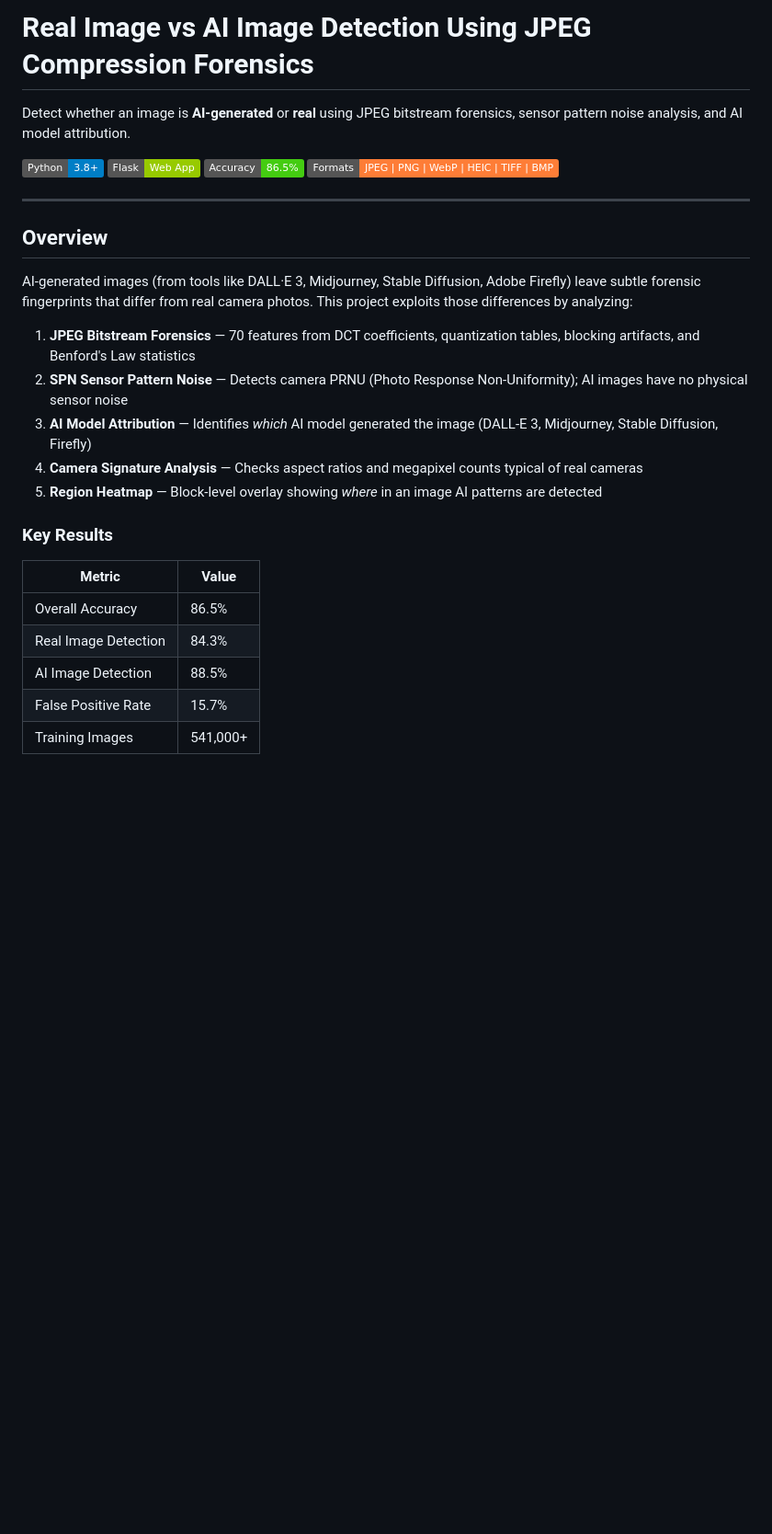
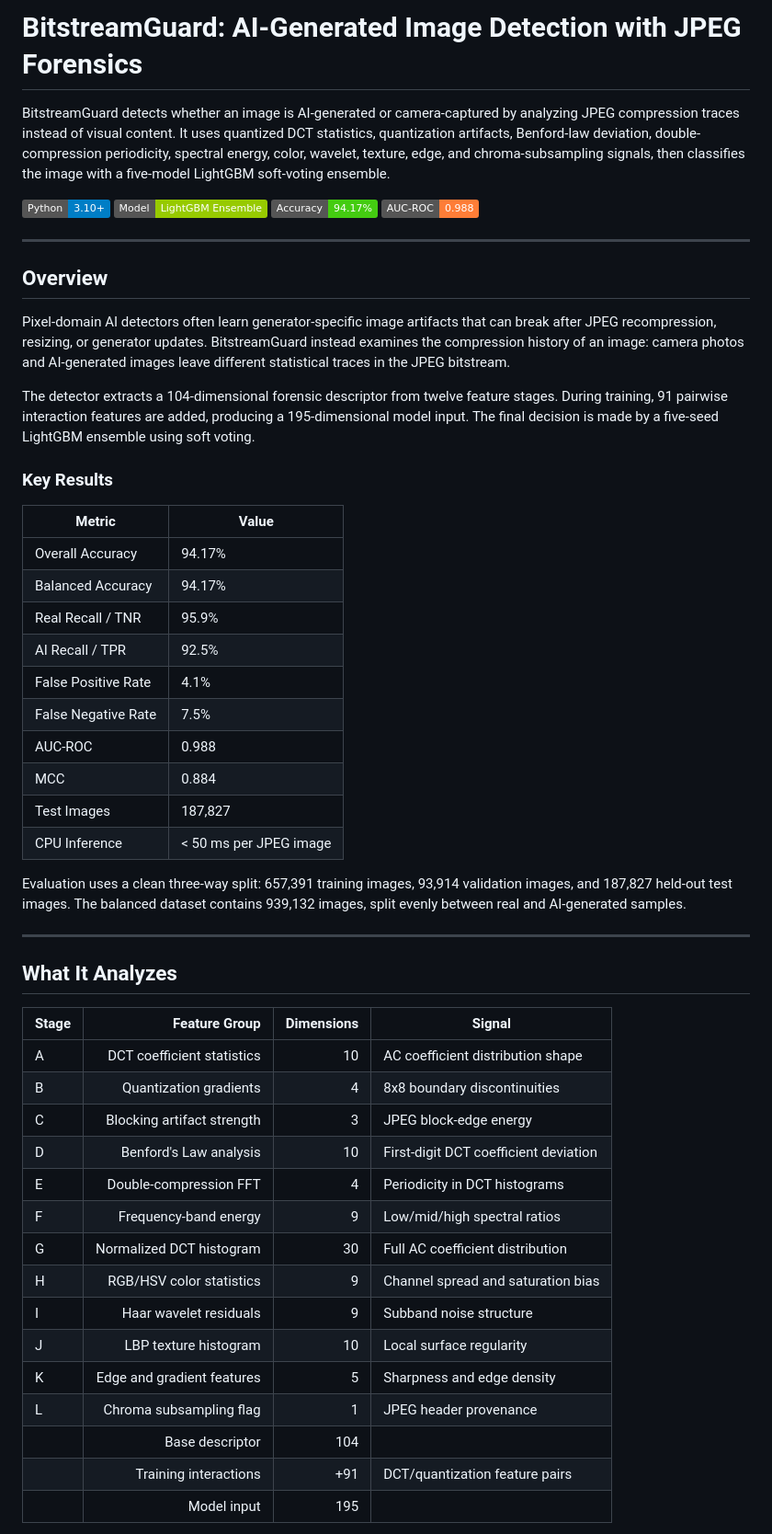
Before and after one commit to kumarswamyg2005/Real-image-vs-AI-image-using-jpeg-compression, a Markdown page: README.md, the part around one of its changes. Shown at 92% size. GitHub-like rendering; badges without logos; blank space fills up the shorter version.

```diff
--- a/README.md
+++ b/README.md
@@ -1,30 +1,56 @@
-# Real Image vs AI Image Detection Using JPEG Compression Forensics
+# BitstreamGuard: AI-Generated Image Detection with JPEG Forensics
 
-Detect whether an image is **AI-generated** or **real** using JPEG bitstream forensics, sensor pattern noise analysis, and AI model attribution.
+BitstreamGuard detects whether an image is AI-generated or camera-captured by analyzing JPEG compression traces instead of visual content. It uses quantized DCT statistics, quantization artifacts, Benford-law deviation, double-compression periodicity, spectral energy, color, wavelet, texture, edge, and chroma-subsampling signals, then classifies the image with a five-model LightGBM soft-voting ensemble.
 
-![Python](https://img.shields.io/badge/Python-3.8%2B-blue)
-![Flask](https://img.shields.io/badge/Flask-Web%20App-green)
-![Accuracy](https://img.shields.io/badge/Accuracy-86.5%25-brightgreen)
-![Formats](https://img.shields.io/badge/Formats-JPEG%20%7C%20PNG%20%7C%20WebP%20%7C%20HEIC%20%7C%20TIFF%20%7C%20BMP-orange)
+![Python](https://img.shields.io/badge/Python-3.10%2B-blue)
+![Model](https://img.shields.io/badge/Model-LightGBM%20Ensemble-green)
+![Accuracy](https://img.shields.io/badge/Accuracy-94.17%25-brightgreen)
+![AUC](https://img.shields.io/badge/AUC--ROC-0.988-orange)
 
 ---
 
 ## Overview
 
-AI-generated images (from tools like DALL·E 3, Midjourney, Stable Diffusion, Adobe Firefly) leave subtle forensic fingerprints that differ from real camera photos. This project exploits those differences by analyzing:
+Pixel-domain AI detectors often learn generator-specific image artifacts that can break after JPEG recompression, resizing, or generator updates. BitstreamGuard instead examines the compression history of an image: camera photos and AI-generated images leave different statistical traces in the JPEG bitstream.
 
-1. **JPEG Bitstream Forensics** — 70 features from DCT coefficients, quantization tables, blocking artifacts, and Benford's Law statistics
-2. **SPN Sensor Pattern Noise** — Detects camera PRNU (Photo Response Non-Uniformity); AI images have no physical sensor noise
-3. **AI Model Attribution** — Identifies *which* AI model generated the image (DALL-E 3, Midjourney, Stable Diffusion, Firefly)
-4. **Camera Signature Analysis** — Checks aspect ratios and megapixel counts typical of real cameras
-5. **Region Heatmap** — Block-level overlay showing *where* in an image AI patterns are detected
+The detector extracts a 104-dimensional forensic descriptor from twelve feature stages. During training, 91 pairwise interaction features are added, producing a 195-dimensional model input. The final decision is made by a five-seed LightGBM ensemble using soft voting.
 
 ### Key Results
 
-| Metric               | Value    |
-| -------------------- | -------- |
-| Overall Accuracy     | 86.5%    |
-| Real Image Detection | 84.3%    |
-| AI Image Detection   | 88.5%    |
-| False Positive Rate  | 15.7%    |
-| Training Images      | 541,000+ |
+| Metric | Value |
+| --- | --- |
+| Overall Accuracy | 94.17% |
+| Balanced Accuracy | 94.17% |
+| Real Recall / TNR | 95.9% |
+| AI Recall / TPR | 92.5% |
+| False Positive Rate | 4.1% |
+| False Negative Rate | 7.5% |
+| AUC-ROC | 0.988 |
+| MCC | 0.884 |
+| Test Images | 187,827 |
+| CPU Inference | < 50 ms per JPEG image |
+
+Evaluation uses a clean three-way split: 657,391 training images, 93,914 validation images, and 187,827 held-out test images. The balanced dataset contains 939,132 images, split evenly between real and AI-generated samples.
+
+---
+
+## What It Analyzes
+
+| Stage | Feature Group | Dimensions | Signal |
+| --- | ---: | ---: | --- |
+| A | DCT coefficient statistics | 10 | AC coefficient distribution shape |
+| B | Quantization gradients | 4 | 8x8 boundary discontinuities |
+| C | Blocking artifact strength | 3 | JPEG block-edge energy |
+| D | Benford's Law analysis | 10 | First-digit DCT coefficient deviation |
+| E | Double-compression FFT | 4 | Periodicity in DCT histograms |
+| F | Frequency-band energy | 9 | Low/mid/high spectral ratios |
+| G | Normalized DCT histogram | 30 | Full AC coefficient distribution |
+| H | RGB/HSV color statistics | 9 | Channel spread and saturation bias |
+| I | Haar wavelet residuals | 9 | Subband noise structure |
+| J | LBP texture histogram | 10 | Local surface regularity |
+| K | Edge and gradient features | 5 | Sharpness and edge density |
+| L | Chroma subsampling flag | 1 | JPEG header provenance |
+|  | Base descriptor | 104 |  |
+|  | Training interactions | +91 | DCT/quantization feature pairs |
+|  | Model input | 195 |  |
+
```
Also changed, not shown: other parts of README.md (+101 -89 lines).
